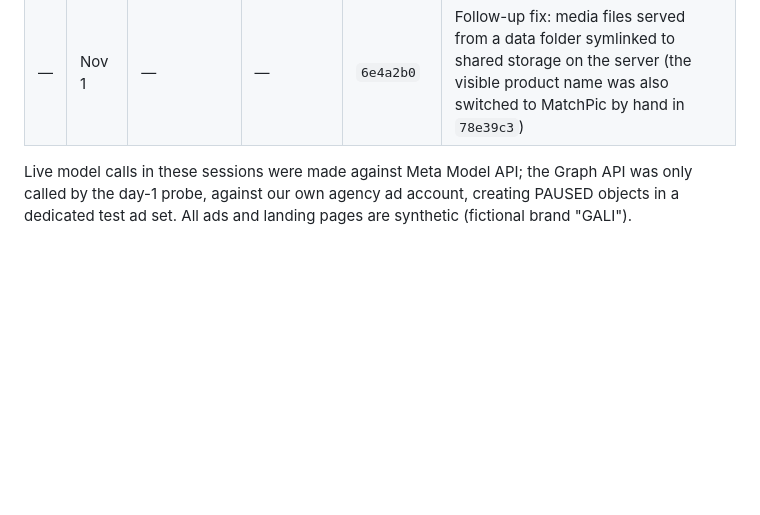
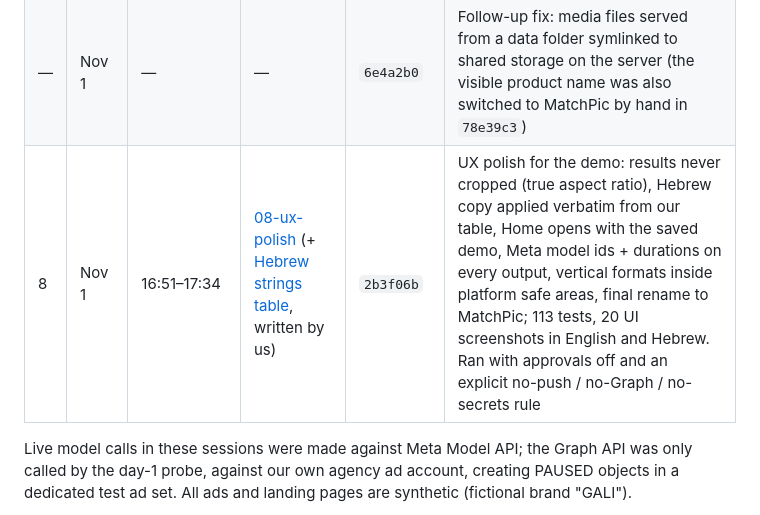
Before and after one commit to Mashrokit-AI/offer-guard, a Markdown page: docs/build/BUILD_LOG.md, the part around the change. Drawn GitHub-style; blank space fills up the shorter version.

Commit message:
Build log: session 8 (UX polish)

```diff
--- a/docs/build/BUILD_LOG.md
+++ b/docs/build/BUILD_LOG.md
@@ -20,6 +20,7 @@ Times are Israel time (UTC+2).
 | — | Nov 1 | — | — | — | **Pivot.** A teammate review found that the offer-checking idea was not a proven problem in our agency and did not show off Meta's models; we switched the product to MatchPic (one creative to every placement size). The Offer Guard code stays in the history above. |
 | 7 | Nov 1 | 11:18–16:49 | [07-matchpic-pivot](prompts/07-matchpic-pivot.md) | `78e39c3`, `80d1754`, `571ded0` | MatchPic: Spark reads the source creative and per-size brand templates; Fast mode (Muse Image recomposes with the brand template) and Protected mode (Muse Image builds the background only, SAM-cut original product and logo pixels with a per-element proof); Spark QA on every output with one automatic retry; 8 placement presets, brands and templates UI, demo brands GALI and NOA (synthetic); protected live batch 16/16 pass. Snapshots `78e39c3` and `80d1754` were committed mid-session for the demo recording; the session was stopped at its last approval prompt (README rewrite moved to session 8). |
 | — | Nov 1 | — | — | `6e4a2b0` | Follow-up fix: media files served from a data folder symlinked to shared storage on the server (the visible product name was also switched to MatchPic by hand in `78e39c3`) |
+| 8 | Nov 1 | 16:51–17:34 | [08-ux-polish](prompts/08-ux-polish.md) (+ [Hebrew strings table](prompts/08-he-strings.md), written by us) | `2b3f06b` | UX polish for the demo: results never cropped (true aspect ratio), Hebrew copy applied verbatim from our table, Home opens with the saved demo, Meta model ids + durations on every output, vertical formats inside platform safe areas, final rename to MatchPic; 113 tests, 20 UI screenshots in English and Hebrew. Ran with approvals off and an explicit no-push / no-Graph / no-secrets rule |
 
 Live model calls in these sessions were made against Meta Model API; the Graph API was only called by the day-1 probe, against our own agency ad account, creating PAUSED objects in a dedicated test ad set. All ads and landing pages are synthetic (fictional brand "GALI").
 
```
Also changed, not shown: 2 other files.
